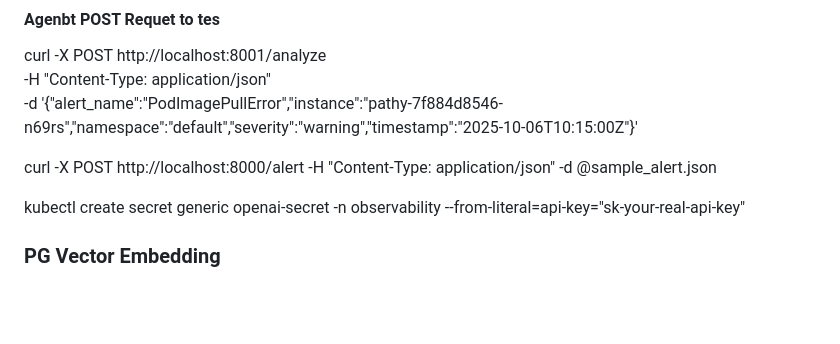
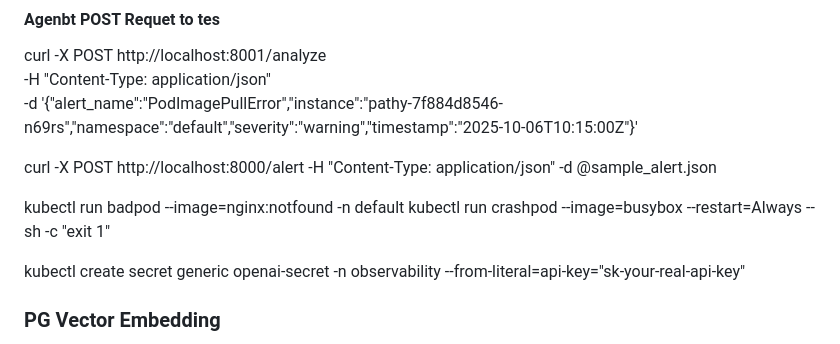
Before and after one commit to sreepathysois/Agentic-AI-Troubleshooting-Kubernetes-RAG-Pipeline, a Markdown page: README.md, the part around the change. GitHub-like rendering; blank space fills up the shorter version.

```diff
--- a/README.md
+++ b/README.md
@@ -123,6 +123,9 @@ curl -X POST http://localhost:8001/analyze \
 
 curl -X POST http://localhost:8000/alert      -H "Content-Type: application/json"      -d @sample_alert.json
 
+kubectl run badpod --image=nginx:notfound -n default
+kubectl run crashpod --image=busybox --restart=Always -- sh -c "exit 1"
+
 
 kubectl create secret generic openai-secret -n observability --from-literal=api-key="sk-your-real-api-key"
 
```
